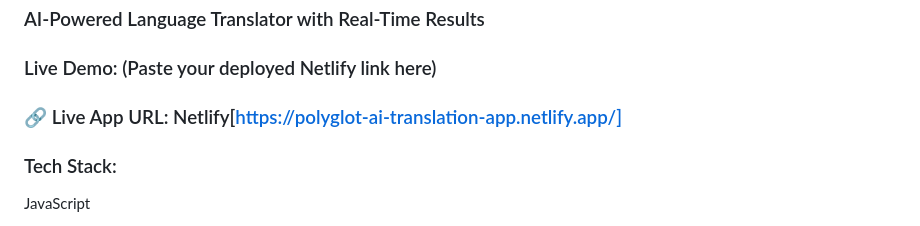
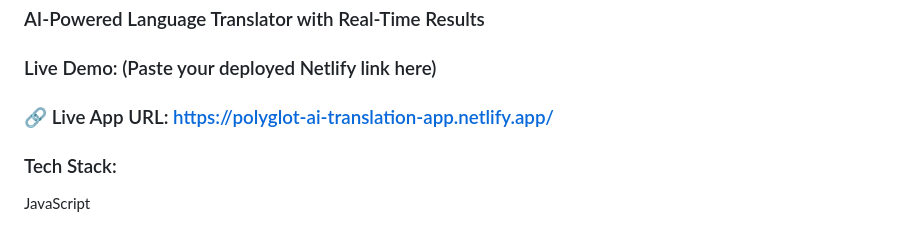
Before and after one commit to JKA098/Project-TrasnlationAiApp, a Markdown page: Readme.md, the part around the change. GitHub-like rendering.

```diff
--- a/Readme.md
+++ b/Readme.md
@@ -3,7 +3,7 @@
 ### AI-Powered Language Translator with Real-Time Results
 
 ### Live Demo: (Paste your deployed Netlify link here)
-### 🔗 Live App URL: Netlify[https://polyglot-ai-translation-app.netlify.app/]
+### 🔗 Live App URL: https://polyglot-ai-translation-app.netlify.app/
 
 ### Tech Stack:
 JavaScript
```
